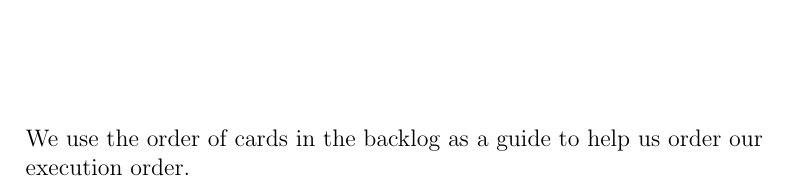
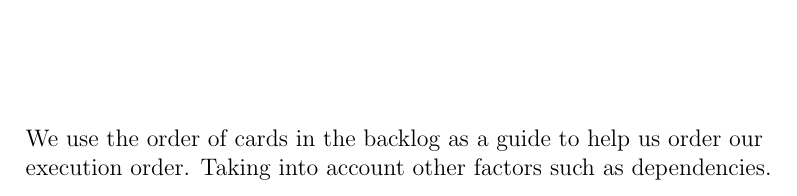
Before and after one commit to sigamatakalani/App-Synth, a LaTeX document (Latex Documentation/App-Synth_Documentation.tex): part of page 7 of 7, cut so that both start at the same text. Compiled offline with pdfLaTeX.

Commit message:
dependencies in execution

```diff
--- a/Latex Documentation/App-Synth_Documentation.tex
+++ b/Latex Documentation/App-Synth_Documentation.tex
@@ -155,7 +155,7 @@ Author(s):
 
 \begin{flushleft}
 
-	We use the order of cards in the backlog as a guide to help us order our execution order.
+	We use the order of cards in the backlog as a guide to help us order our execution order. Taking into account other factors such as dependencies.
 
 \end{flushleft}
 
```
Also changed, not shown: Latex Documentation/App-Synth_Documentation.pdf.
